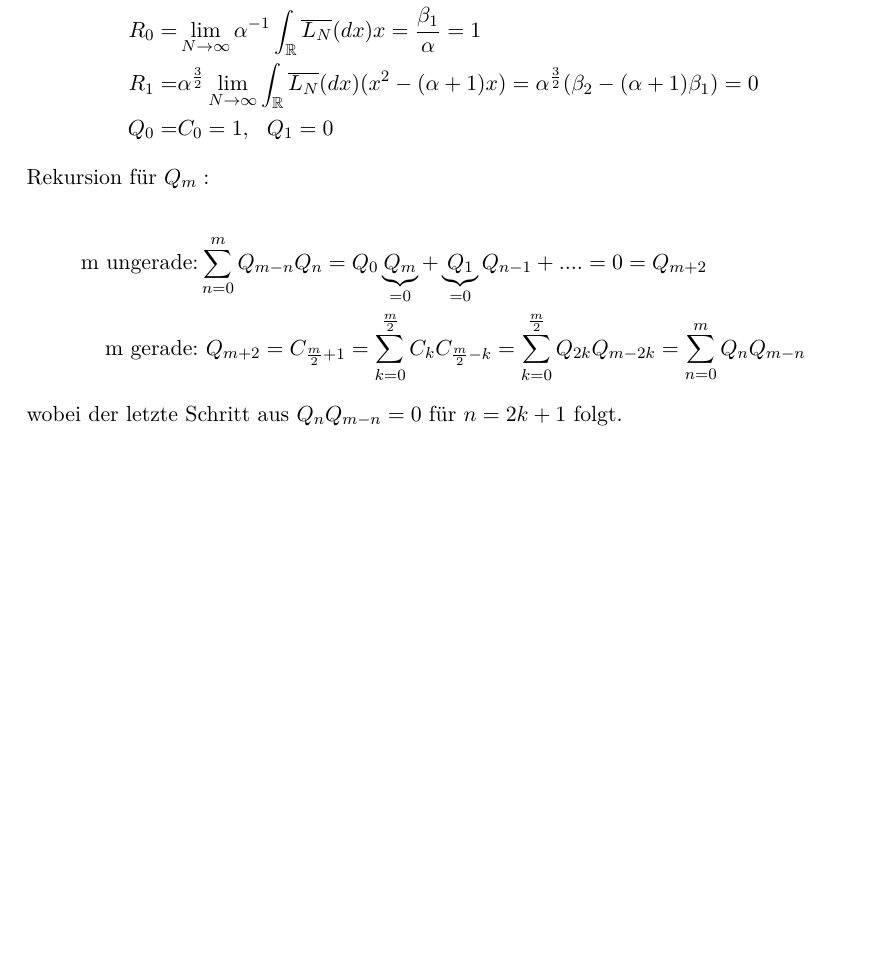
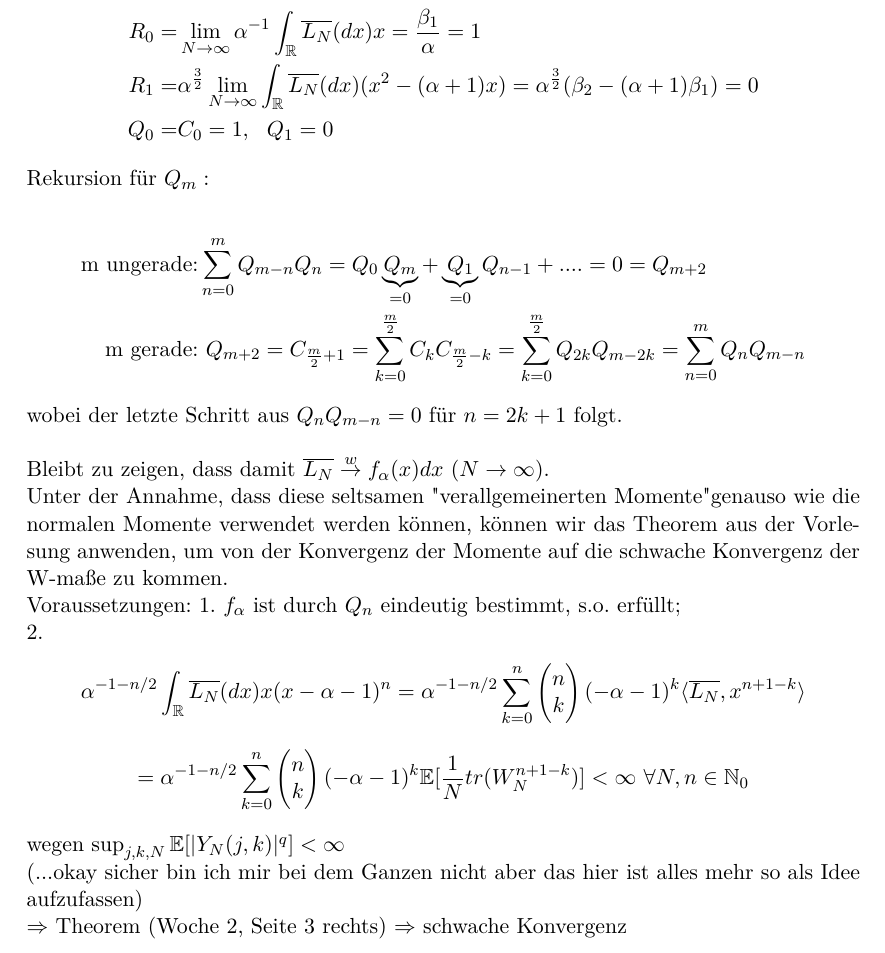
Before and after one commit to Dominik1234/Fallstudien, a LaTeX document (Hausarbeit.tex): part of page 14 of 14, cut so that both start at the same text, the shorter picture padded with empty space. Compiled offline with pdfLaTeX.

Commit message:
dubiose Momentenmethoden

```diff
--- a/Hausarbeit.tex
+++ b/Hausarbeit.tex
@@ -325,8 +336,17 @@ Rekursion für $ Q_m: $
 \text{m ungerade:}& \sum_{n=0}^m Q_{m-n}Q_n= Q_0 \underbrace{Q_m}_{\substack{=0}} + \underbrace{Q_1}_{\substack{=0}}Q_{n-1}+....= 0=Q_{m+2}\\
 \text {m gerade:}&~ Q_{m+2}= C_{\frac{m}{2}+1}= \sum_{k=0}^{\frac{m}{2}} C_k C_{\frac{m}{2}-k}=\sum_{k=0}^{\frac{m}{2}} Q_{2k}Q_{m-2k}=\sum_{n=0}^{m}Q_n Q_{m-n}
 \end{align*}
-wobei der letzte Schritt aus $ Q_n Q_{m-n}=0 $ für $ n=2k+1 $ folgt.
+wobei der letzte Schritt aus $ Q_n Q_{m-n}=0 $ für $ n=2k+1 $ folgt.\\
 
+Bleibt zu zeigen, dass damit $ \overline{L_N} \overset{w}{\rightarrow} f_\alpha (x)dx~(N \rightarrow \infty) $. \\
+Unter der Annahme, dass diese seltsamen "verallgemeinerten Momente" genauso wie die normalen Momente verwendet werden können, können wir das Theorem aus der Vorlesung anwenden, um von der Konvergenz der Momente auf die schwache Konvergenz der W-maße zu kommen. \\
+Voraussetzungen: 1. $ f_\alpha $ ist durch $ Q_n $ eindeutig bestimmt, s.o. erfüllt;\\
+2. \[ \alpha^{-1-n/2} \int_{\RR}\overline{L_{N}}(dx)x(x-\alpha-1)^{n} = \alpha^{-1-n/2}\sum_{k=0}^n \begin{pmatrix} n\\k\end{pmatrix} (-\alpha -1)^k \langle \overline{L_N}, x^{n+1-k} \rangle \]
+\[= \alpha^{-1-n/2}\sum_{k=0}^n \begin{pmatrix} n\\k\end{pmatrix} (-\alpha -1)^k \EE [\dfrac{1}{N} tr(W_N^{n+1-k})]
+< \infty ~\forall N,n \in \NN_0 \]\\
+wegen $ \sup_{j,k,N} \EE[\vert Y_N(j,k)\vert ^{q}]< \infty$ \\
+(...okay sicher bin ich mir bei dem Ganzen nicht aber das hier ist alles mehr so als Idee aufzufassen)\\
+$ \Rightarrow $ Theorem (Woche 2, Seite 3 rechts) $ \Rightarrow $ schwache Konvergenz
 
 
 \end{document}
```
Also changed, not shown: Hausarbeit.pdf, Hausarbeit.tex (13 more changed lines), 1 other file.
